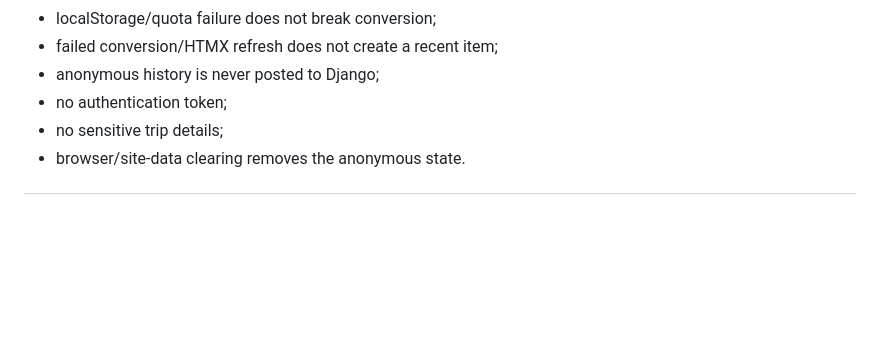
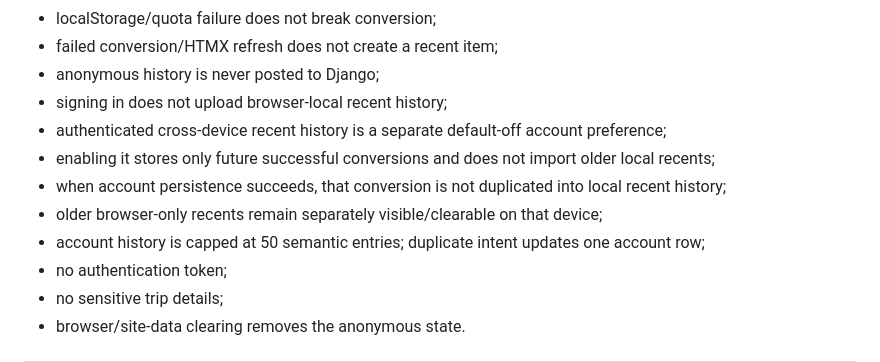
Before and after one commit to MykolaDotsenko/Django-course, a Markdown page: docs/14_WEB_FRONTEND_ARCHITECTURE.md, the part around the change. GitHub-like rendering; blank space fills up the shorter version.

Commit message:
Document local versus account recent-history semantics

```diff
--- a/docs/14_WEB_FRONTEND_ARCHITECTURE.md
+++ b/docs/14_WEB_FRONTEND_ARCHITECTURE.md
@@ -1177,6 +1177,12 @@ Rules:
 - localStorage/quota failure does not break conversion;
 - failed conversion/HTMX refresh does not create a recent item;
 - anonymous history is never posted to Django;
+- signing in does not upload browser-local recent history;
+- authenticated cross-device recent history is a separate default-off account preference;
+- enabling it stores only future successful conversions and does not import older local recents;
+- when account persistence succeeds, that conversion is not duplicated into local recent history;
+- older browser-only recents remain separately visible/clearable on that device;
+- account history is capped at 50 semantic entries; duplicate intent updates one account row;
 - no authentication token;
 - no sensitive trip details;
 - browser/site-data clearing removes the anonymous state.
```
